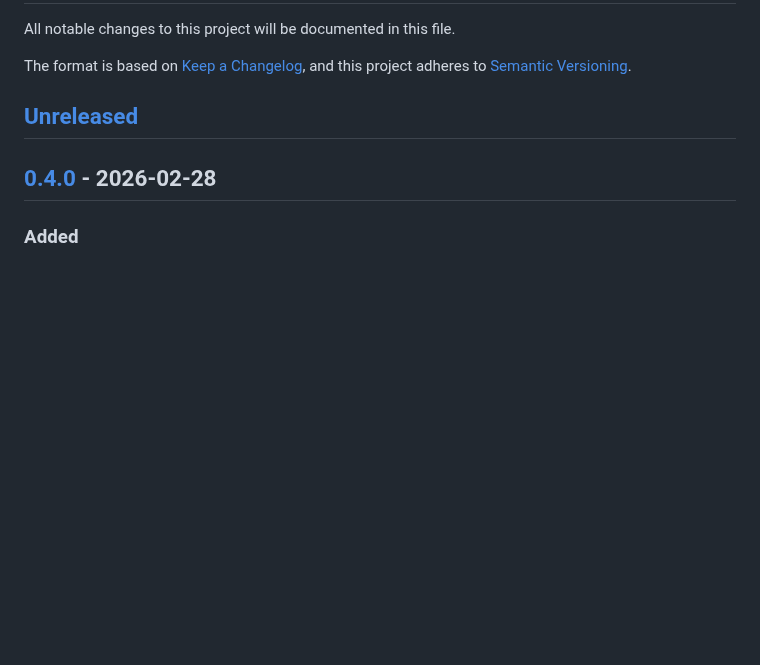
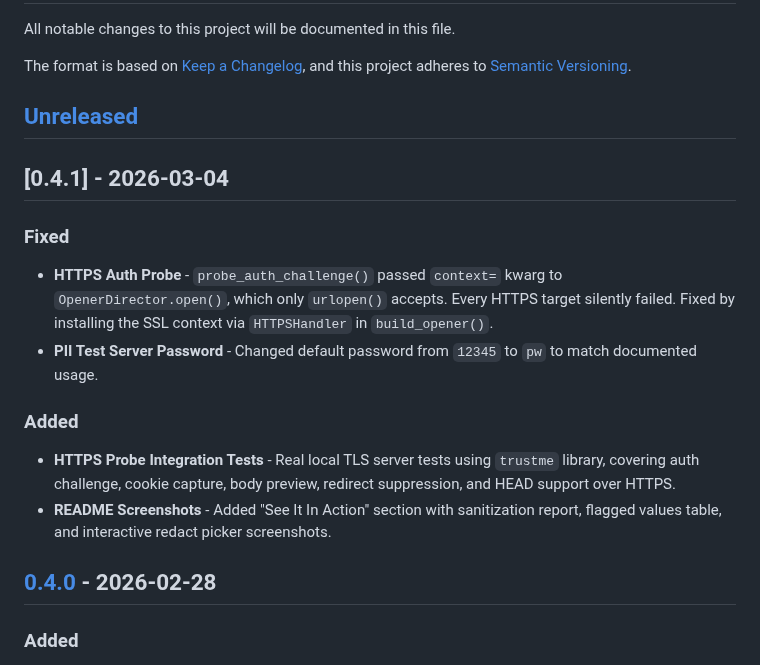
Before and after one commit to solentlabs/har-capture, a Markdown page: CHANGELOG.md, the part around the change. GitHub-like rendering; blank space fills up the shorter version.

```diff
--- a/CHANGELOG.md
+++ b/CHANGELOG.md
@@ -6,6 +6,18 @@ The format is based on [Keep a Changelog](https://keepachangelog.com/en/1.1.0/),
 and this project adheres to [Semantic Versioning](https://semver.org/spec/v2.0.0.html).
 
 ## [Unreleased]
+
+## \[0.4.1\] - 2026-03-04
+
+### Fixed
+
+- **HTTPS Auth Probe** - `probe_auth_challenge()` passed `context=` kwarg to `OpenerDirector.open()`, which only `urlopen()` accepts. Every HTTPS target silently failed. Fixed by installing the SSL context via `HTTPSHandler` in `build_opener()`.
+- **PII Test Server Password** - Changed default password from `12345` to `pw` to match documented usage.
+
+### Added
+
+- **HTTPS Probe Integration Tests** - Real local TLS server tests using `trustme` library, covering auth challenge, cookie capture, body preview, redirect suppression, and HEAD support over HTTPS.
+- **README Screenshots** - Added "See It In Action" section with sanitization report, flagged values table, and interactive redact picker screenshots.
 
 ## [0.4.0] - 2026-02-28
 
```
Also changed, not shown: README.md (+16 -0 lines), docs/images/flagged-values-table.png (added), docs/images/redact-picker.png (added), docs/images/sanitization-report.png (added), 3 other files.
